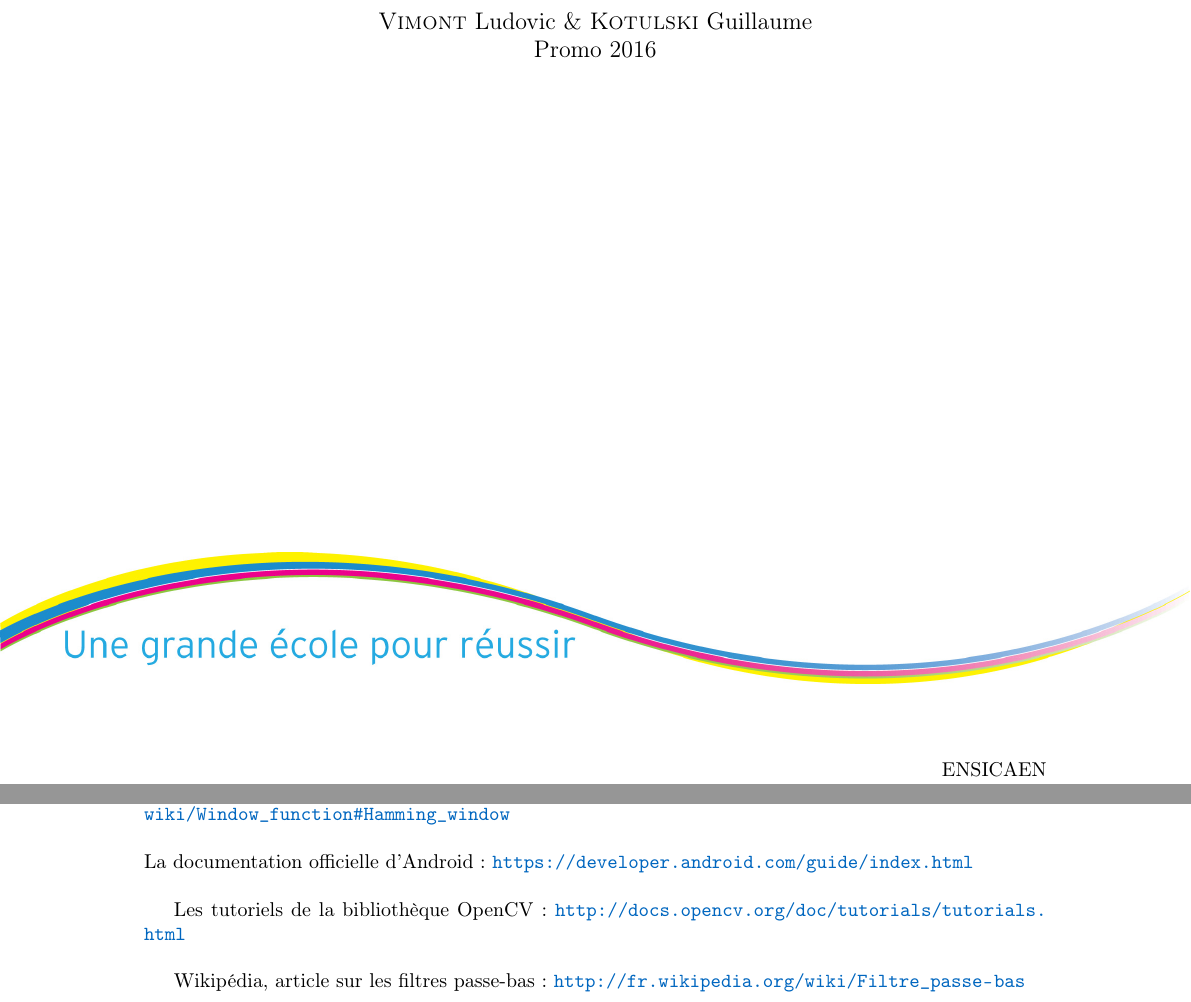
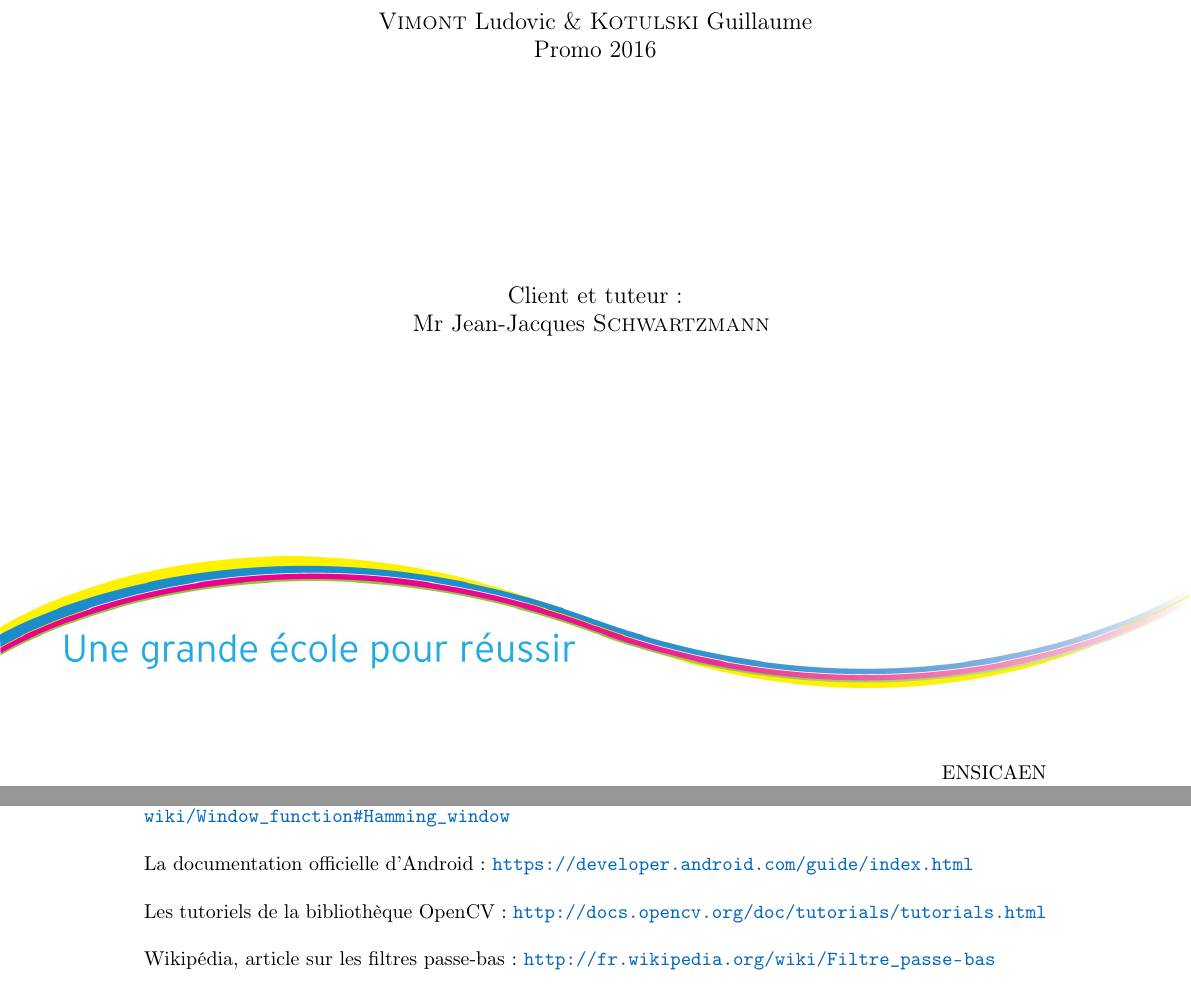
Before and after one commit to F4r3n/ImageProject, a LaTeX document (rapport/rapport.tex, which reads rapport/bibliographie.tex): two parts of pages 1 and 16 of 20, joined at a grey line, cut so that both start at the same text. Compiled offline with pdfLaTeX.

Commit message:
Fix page de garde

```diff
--- a/rapport/bibliographie.tex
+++ b/rapport/bibliographie.tex
@@ -7,6 +7,6 @@ Wikipédia, article sur les fenêtres et notamment la fenêtre de Hamming :
 \\
 La documentation officielle d'Android : \url{https://developer.android.com/guide/index.html}\\
 
-Les tutoriels de la bibliothèque OpenCV : \url{http://docs.opencv.org/doc/tutorials/tutorials.html}\\
+\noindent Les tutoriels de la bibliothèque OpenCV : \url{http://docs.opencv.org/doc/tutorials/tutorials.html}\\
 
-Wikipédia, article sur les filtres passe-bas : \url{http://fr.wikipedia.org/wiki/Filtre_passe-bas}
+\noindent Wikipédia, article sur les filtres passe-bas : \url{http://fr.wikipedia.org/wiki/Filtre_passe-bas}
--- a/rapport/rapport.tex
+++ b/rapport/rapport.tex
@@ -138,7 +137,12 @@
 	\large{Promo 2016}
 \end{center}
 
-\vspace*{8cm}
+\begin{center}
+\vspace*{3.5cm}
+	\large{Client et tuteur : \\Mr Jean-Jacques \textsc{Schwartzmann}}
+\vspace*{3.5cm}
+\end{center}
+
 \begin{center}
 \makebox[\textwidth]{\includegraphics[width=\paperwidth]{data/logo.png}}
 \end{center}
```
Also changed, not shown: rapport/rapport.tex (1 more changed lines).
